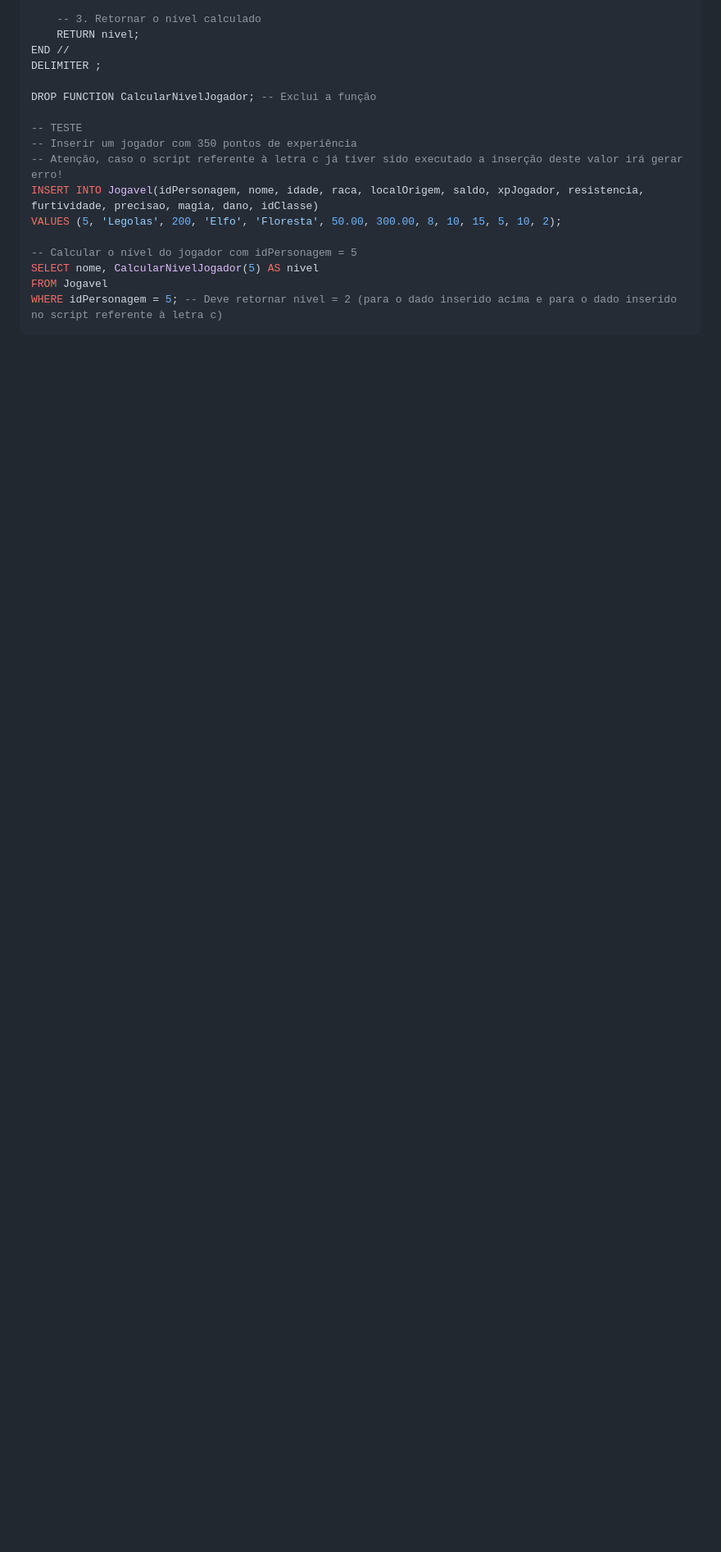
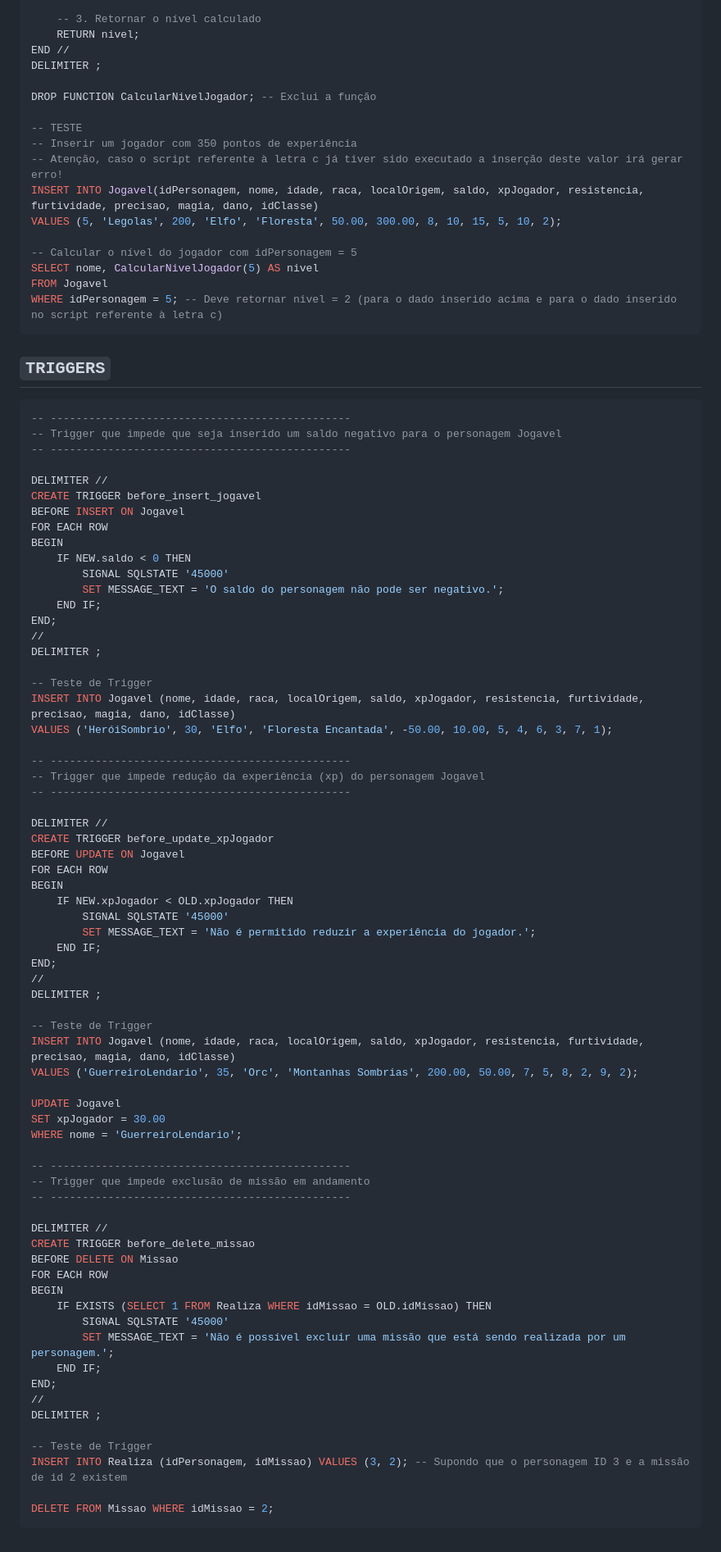
Before and after one commit to gabrafo/Projeto-IntroSistemasBD, a Markdown page: Consultas.md, the part around the change. Shown: that part at 82% size. Drawn GitHub-style; blank space fills up the shorter version.

Commit message:
adição dos triggers

````diff
--- a/Consultas.md
+++ b/Consultas.md
@@ -705,3 +705,73 @@ SELECT nome, CalcularNivelJogador(5) AS nivel
 FROM Jogavel
 WHERE idPersonagem = 5; -- Deve retornar nivel = 2 (para o dado inserido acima e para o dado inserido no script referente à letra c)
 ```
+## `TRIGGERS`
+```sql
+-- -----------------------------------------------
+-- Trigger que impede que seja inserido um saldo negativo para o personagem Jogavel
+-- -----------------------------------------------
+
+DELIMITER //
+CREATE TRIGGER before_insert_jogavel
+BEFORE INSERT ON Jogavel
+FOR EACH ROW
+BEGIN
+    IF NEW.saldo < 0 THEN
+        SIGNAL SQLSTATE '45000'
+        SET MESSAGE_TEXT = 'O saldo do personagem não pode ser negativo.';
+    END IF;
+END;
+//
+DELIMITER ;
+
+-- Teste de Trigger
+INSERT INTO Jogavel (nome, idade, raca, localOrigem, saldo, xpJogador, resistencia, furtividade, precisao, magia, dano, idClasse)
+VALUES ('HeróiSombrio', 30, 'Elfo', 'Floresta Encantada', -50.00, 10.00, 5, 4, 6, 3, 7, 1);
+
+-- -----------------------------------------------
+-- Trigger que impede redução da experiência (xp) do personagem Jogavel
+-- -----------------------------------------------
+
+DELIMITER //
+CREATE TRIGGER before_update_xpJogador
+BEFORE UPDATE ON Jogavel
+FOR EACH ROW
+BEGIN
+    IF NEW.xpJogador < OLD.xpJogador THEN
+        SIGNAL SQLSTATE '45000'
+        SET MESSAGE_TEXT = 'Não é permitido reduzir a experiência do jogador.';
+    END IF;
+END;
+//
+DELIMITER ;
+
+-- Teste de Trigger
+INSERT INTO Jogavel (nome, idade, raca, localOrigem, saldo, xpJogador, resistencia, furtividade, precisao, magia, dano, idClasse)
+VALUES ('GuerreiroLendario', 35, 'Orc', 'Montanhas Sombrias', 200.00, 50.00, 7, 5, 8, 2, 9, 2);
+
+UPDATE Jogavel
+SET xpJogador = 30.00
+WHERE nome = 'GuerreiroLendario';
+
+-- -----------------------------------------------
+-- Trigger que impede exclusão de missão em andamento
+-- -----------------------------------------------
+
+DELIMITER //
+CREATE TRIGGER before_delete_missao
+BEFORE DELETE ON Missao
+FOR EACH ROW
+BEGIN
+    IF EXISTS (SELECT 1 FROM Realiza WHERE idMissao = OLD.idMissao) THEN
+        SIGNAL SQLSTATE '45000'
+        SET MESSAGE_TEXT = 'Não é possível excluir uma missão que está sendo realizada por um personagem.';
+    END IF;
+END;
+//
+DELIMITER ;
+
+-- Teste de Trigger
+INSERT INTO Realiza (idPersonagem, idMissao) VALUES (3, 2); -- Supondo que o personagem ID 3 e a missão de id 2 existem
+
+DELETE FROM Missao WHERE idMissao = 2;
+```
````
